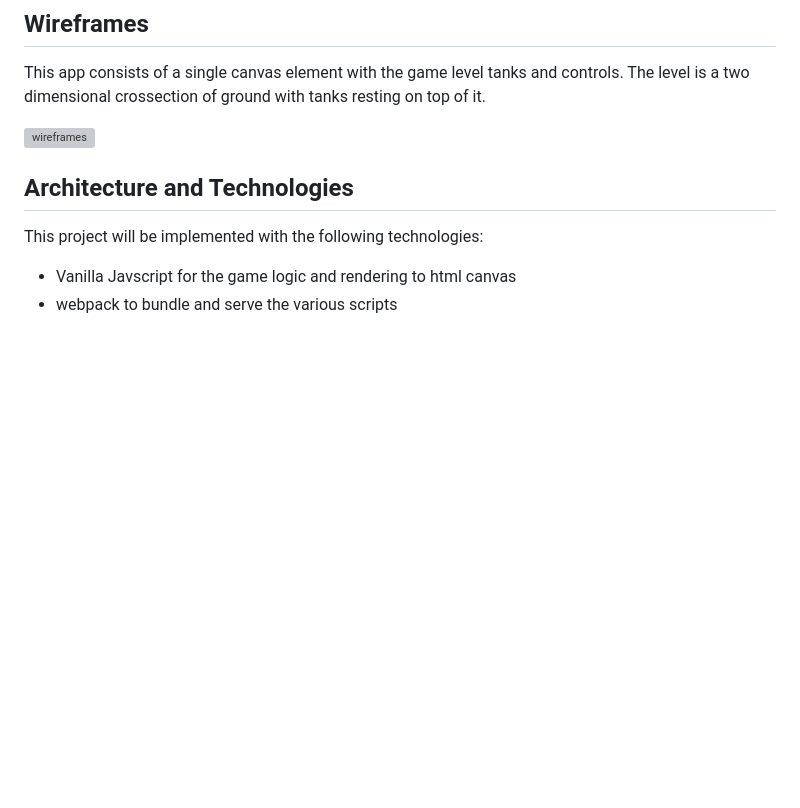
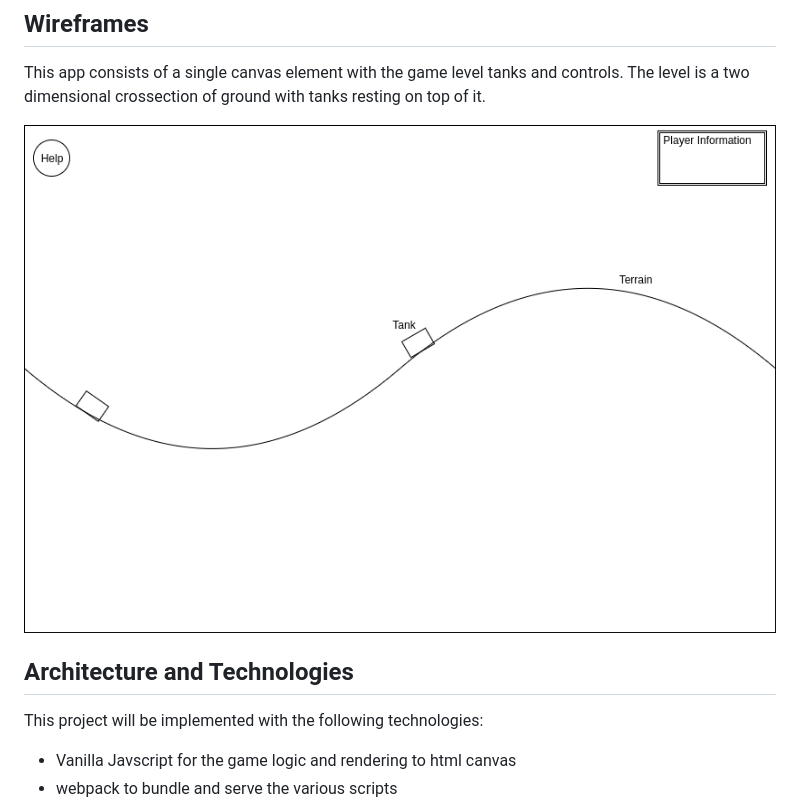
Before and after one commit to Lehmniscate/tanks, a Markdown page: README.md, the part around the change. Drawn GitHub-style; pictures changed too: images/Tanks.png (added); blank space fills up the shorter version; grey boxes are pictures that could not be loaded.

Commit message:
changed to png

```diff
--- a/README.md
+++ b/README.md
@@ -16,7 +16,7 @@ In addition, this project will include:
 ## Wireframes
 This app consists of a single canvas element with the game level tanks and controls. The level is a two dimensional crossection of ground with tanks resting on top of it.
 
-![wireframes](images/tanks.svg)
+![wireframes](images/Tanks.png)
 
 ## Architecture and Technologies
 This project will be implemented with the following technologies:
```
